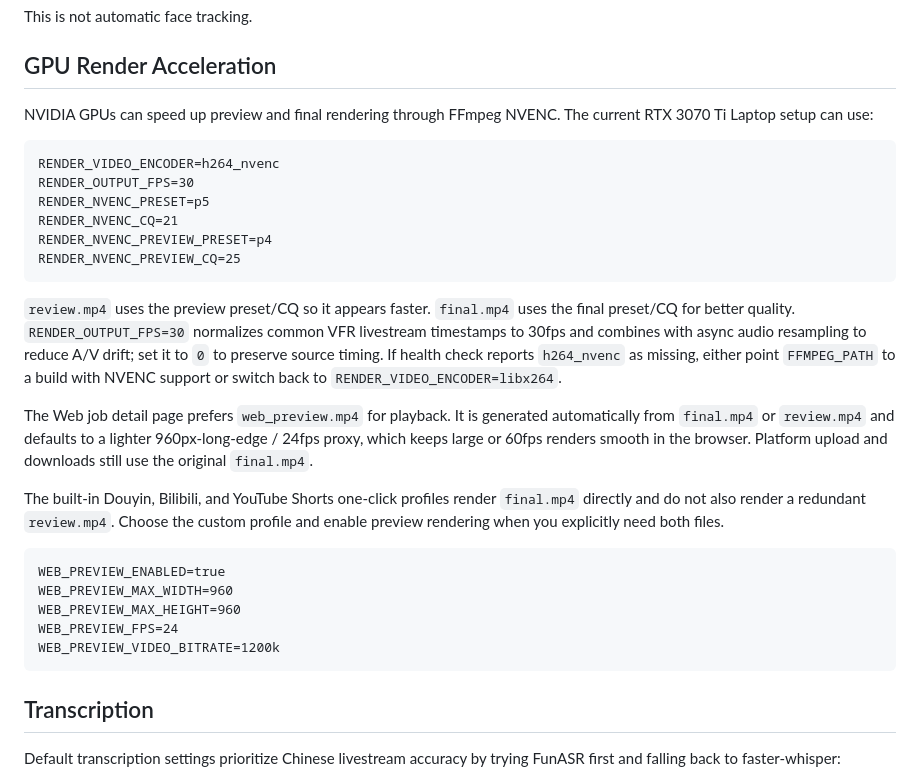
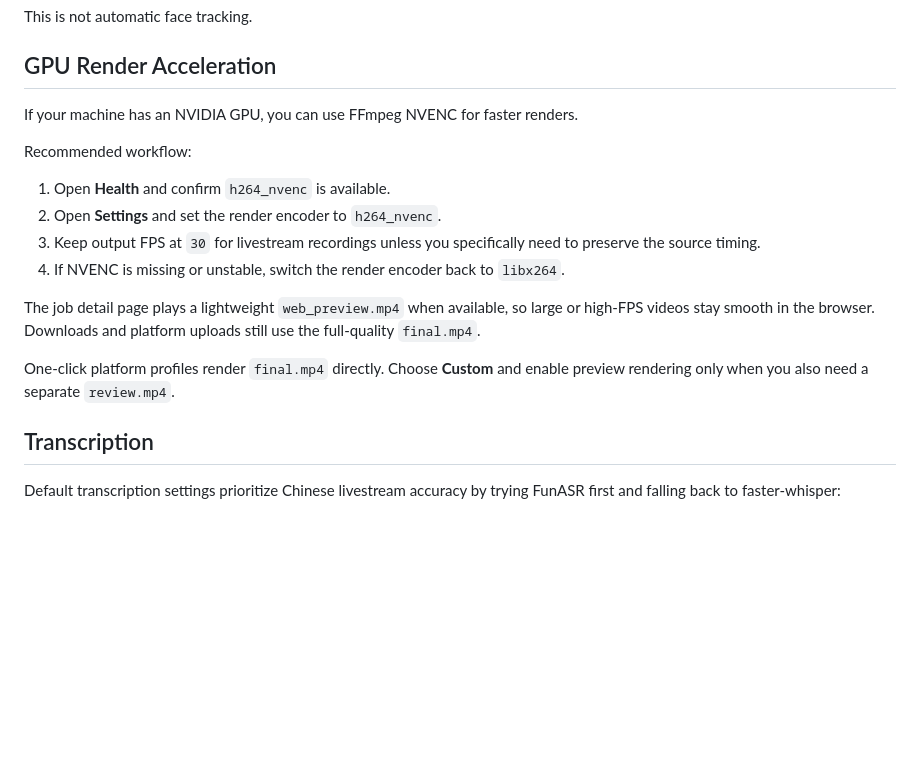
Before and after one commit to 1076184145/video-automation, a Markdown page: README.md, the part around the change. GitHub-like rendering; blank space fills up the shorter version.

Commit message:
Simplify render acceleration docs

````diff
--- a/README.md
+++ b/README.md
@@ -415,30 +415,18 @@ This is not automatic face tracking.
 
 ## GPU Render Acceleration
 
-NVIDIA GPUs can speed up preview and final rendering through FFmpeg NVENC. The current RTX 3070 Ti Laptop setup can use:
+If your machine has an NVIDIA GPU, you can use FFmpeg NVENC for faster renders.
 
-```text
-RENDER_VIDEO_ENCODER=h264_nvenc
-RENDER_OUTPUT_FPS=30
-RENDER_NVENC_PRESET=p5
-RENDER_NVENC_CQ=21
-RENDER_NVENC_PREVIEW_PRESET=p4
-RENDER_NVENC_PREVIEW_CQ=25
-```
+Recommended workflow:
 
-`review.mp4` uses the preview preset/CQ so it appears faster. `final.mp4` uses the final preset/CQ for better quality. `RENDER_OUTPUT_FPS=30` normalizes common VFR livestream timestamps to 30fps and combines with async audio resampling to reduce A/V drift; set it to `0` to preserve source timing. If health check reports `h264_nvenc` as missing, either point `FFMPEG_PATH` to a build with NVENC support or switch back to `RENDER_VIDEO_ENCODER=libx264`.
+1. Open **Health** and confirm `h264_nvenc` is available.
+2. Open **Settings** and set the render encoder to `h264_nvenc`.
+3. Keep output FPS at `30` for livestream recordings unless you specifically need to preserve the source timing.
+4. If NVENC is missing or unstable, switch the render encoder back to `libx264`.
 
-The Web job detail page prefers `web_preview.mp4` for playback. It is generated automatically from `final.mp4` or `review.mp4` and defaults to a lighter 960px-long-edge / 24fps proxy, which keeps large or 60fps renders smooth in the browser. Platform upload and downloads still use the original `final.mp4`.
+The job detail page plays a lightweight `web_preview.mp4` when available, so large or high-FPS videos stay smooth in the browser. Downloads and platform uploads still use the full-quality `final.mp4`.
 
-The built-in Douyin, Bilibili, and YouTube Shorts one-click profiles render `final.mp4` directly and do not also render a redundant `review.mp4`. Choose the custom profile and enable preview rendering when you explicitly need both files.
-
-```text
-WEB_PREVIEW_ENABLED=true
-WEB_PREVIEW_MAX_WIDTH=960
-WEB_PREVIEW_MAX_HEIGHT=960
-WEB_PREVIEW_FPS=24
-WEB_PREVIEW_VIDEO_BITRATE=1200k
-```
+One-click platform profiles render `final.mp4` directly. Choose **Custom** and enable preview rendering only when you also need a separate `review.mp4`.
 
 ## Transcription
 
````
Also changed, not shown: README.zh-CN.md (+8 -20 lines).
